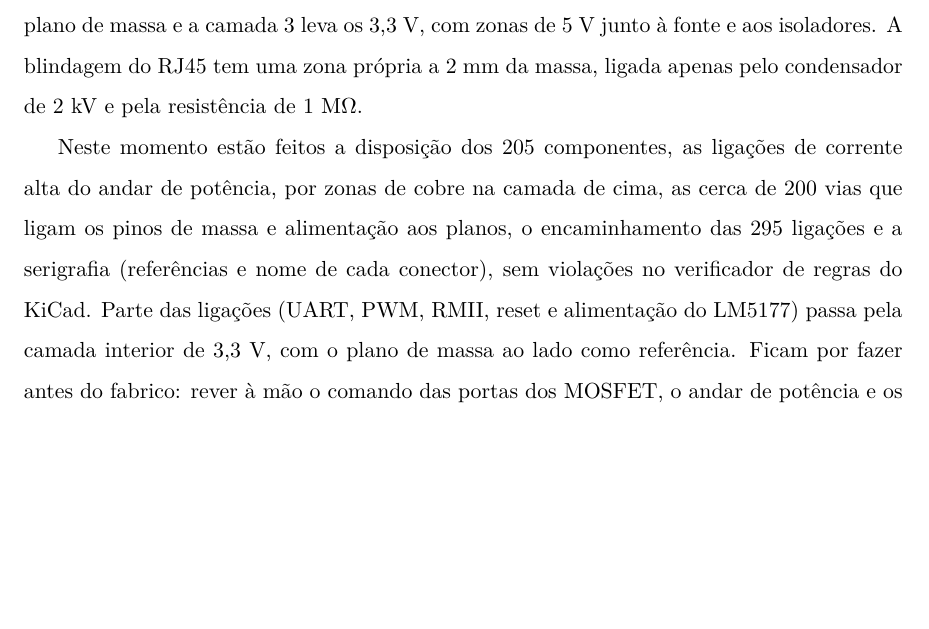
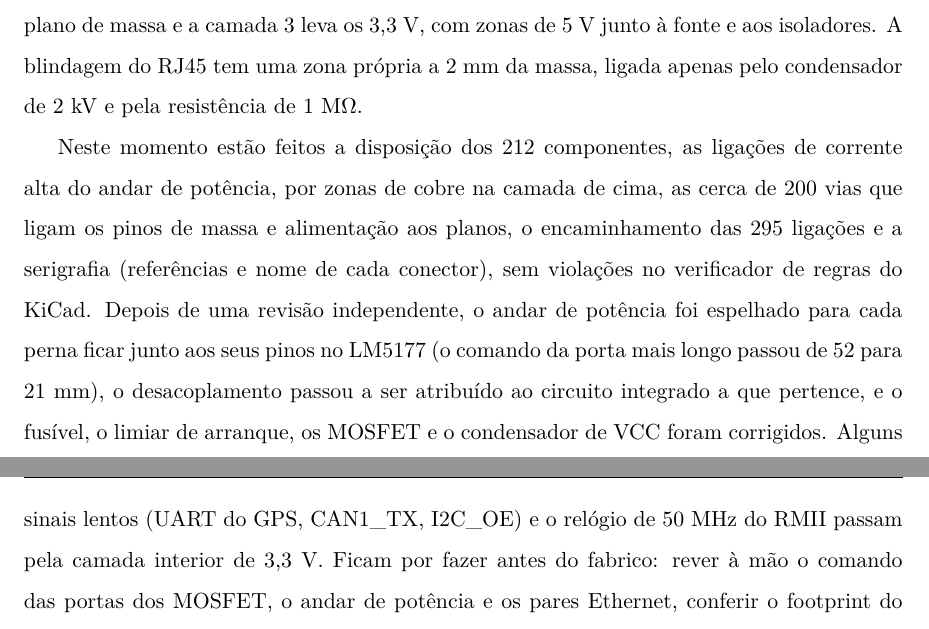
Before and after one commit to FranciscoLiquito19/LASET, a LaTeX thesis (template_laset/Modelo_LaSET.tex, which reads template_laset/Capitulos/Projecto.tex): part of page 58 of 76 before the commit and two parts of pages 58 and 60 of 76 after it, the two joined at a grey line, cut so that both start at the same text, the shorter picture padded with empty space. Compiled offline with pdfLaTeX.

Commit message:
Placa refeita depois da revisão: 0 ligações em falta
Andar de potência espelhado junto ao LM5177, desacoplamento por circuito
integrado, área lm5177 com afastamento HV de 0,15 mm sob máscara, REF_CLK
com 33 Ω em série e por In2, R32 retirada (REGOFF com pull-down interno),
vias do pad do LM5177 com furo de 0,2 mm, alívio térmico no J2 e JP6,
serigrafia de 1,0 mm. Atualiza README, relatório, figura, BOM e vista 3D.

Co-Authored-By: Claude Opus 5.5 <noreply@anthropic.com>
Claude-Session: https://claude.ai/code/session_01EzpMDNF3yXRWh3zChnTmxf

```diff
--- a/template_laset/Capitulos/Projecto.tex
+++ b/template_laset/Capitulos/Projecto.tex
@@ -239,13 +239,18 @@ condensador de 2 kV e pela resistência de 1 M$\Omega$.
 \label{fig:pcb}
 \end{figure}
 
-Neste momento estão feitos a disposição dos 205 componentes, as ligações
+Neste momento estão feitos a disposição dos 212 componentes, as ligações
 de corrente alta do andar de potência, por zonas de cobre na camada de
 cima, as cerca de 200 vias que ligam os pinos de massa e alimentação aos
 planos, o encaminhamento das 295 ligações e a serigrafia (referências e
 nome de cada conector), sem violações no verificador de regras do KiCad.
-Parte das ligações (UART, PWM, RMII, reset e alimentação do LM5177) passa
-pela camada interior de 3,3 V, com o plano de massa ao lado como referência. Ficam por fazer
+Depois de uma revisão independente, o andar de potência foi espelhado para
+cada perna ficar junto aos seus pinos no LM5177 (o comando da porta mais longo
+passou de 52 para 21~mm), o desacoplamento passou a ser atribuído ao circuito
+integrado a que pertence, e o fusível, o limiar de arranque, os MOSFET e o
+condensador de VCC foram corrigidos. Alguns sinais lentos (UART do GPS,
+CAN1\_TX, I2C\_OE) e o relógio de 50~MHz do RMII passam pela camada interior
+de 3,3~V. Ficam por fazer
 antes do fabrico: rever à mão o comando das portas dos MOSFET, o andar de potência e os pares Ethernet, conferir o footprint do LM5177 com o
 desenho do encapsulamento, medir a margem de fase da fonte de 5 V no
 protótipo e escolher os conectores definitivos.
```
Also changed, not shown: hardware/bom/bom.csv (+4 -4 lines), hardware/gerador/ligacoes.csv (+0 -3 lines), hardware/README.md, hardware/laset_gateway.pdf, hardware/laset_gateway_pcb.pdf, 7 other files.
